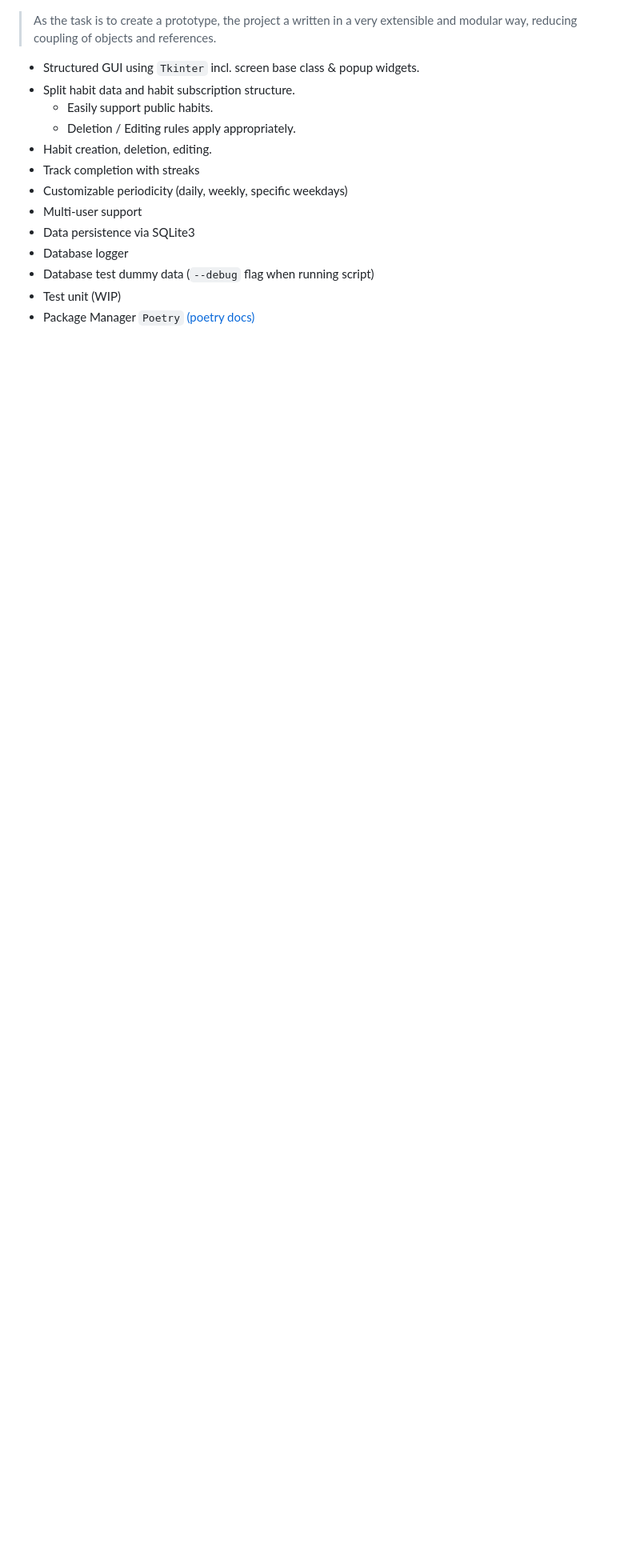
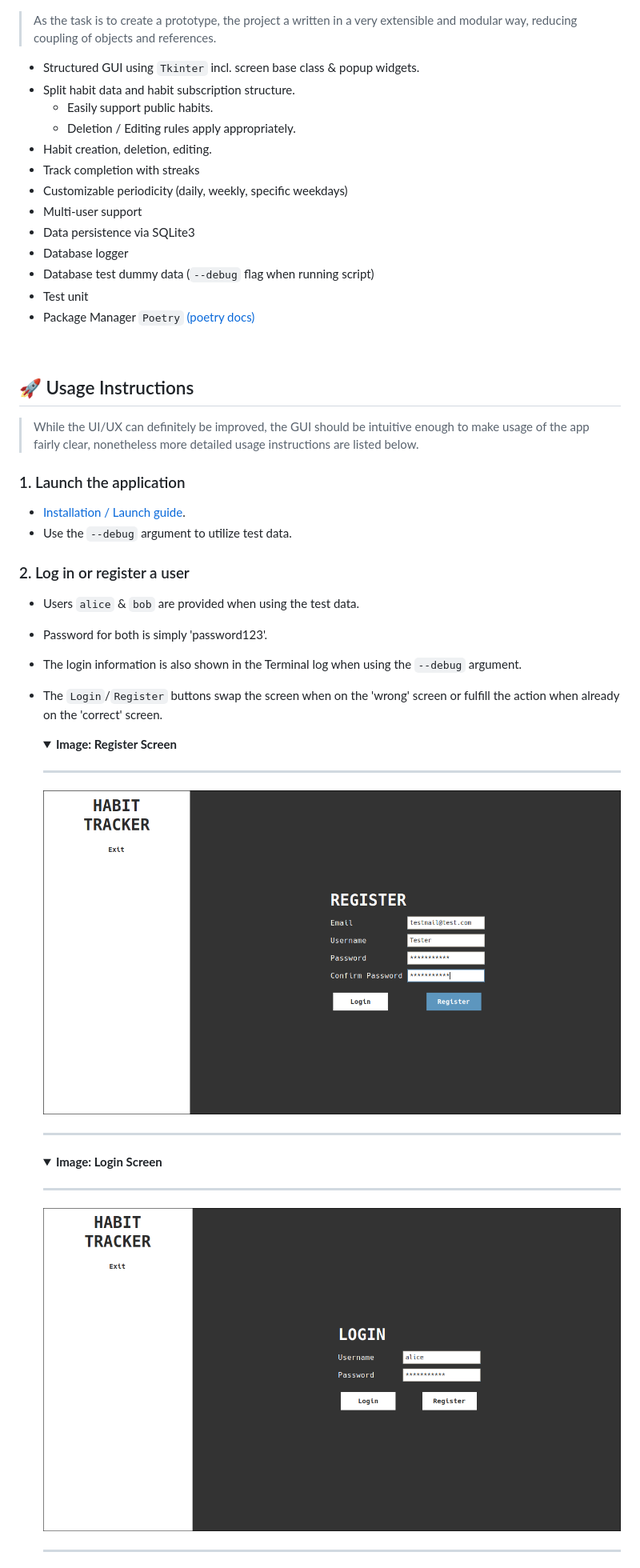
Before and after one commit to LeftEmpty/habit_tracker, a Markdown page: README.md, the part around one of its changes. Shown at 80% size. GitHub-like rendering; folded sections open; blank space fills up the shorter version.

```diff
--- a/README.md
+++ b/README.md
@@ -55,5 +50,46 @@ Each habit is linked to user-specific progress, and optionally shared publicly.
 - Data persistence via SQLite3
 - Database logger
 - Database test dummy data (`--debug` flag when running script)
-- Test unit (WIP)
+- Test unit
 - Package Manager `Poetry` [(poetry docs)](https://python-poetry.org/docs/basic-usage/)
+
+<br>
+
+## 🚀 Usage Instructions
+
+> While the UI/UX can definitely be improved, the GUI should be intuitive enough to make usage of the app fairly clear, nonetheless more detailed usage instructions are listed below.
+
+### 1. Launch the application
+
+- [Installation / Launch guide](#🛠️-installation-guide).
+- Use the `--debug` argument to utilize test data.
+
+### 2. Log in or register a user
+
+- Users `alice` & `bob` are provided when using the test data.
+- Password for both is simply 'password123'.
+- The login information is also shown in the Terminal log when using the `--debug` argument.
+- The `Login`/`Register` buttons swap the screen when on the 'wrong' screen or fulfill the action when already on the 'correct' screen.
+
+  <details>
+  <summary><strong>Image: Register Screen</strong></summary>
+
+  ---
+
+  ![Image depicting the GUI register screen.](docs/img/img_register.png)
+
+  ---
+
+  </details>
+
+  <details>
+  <summary><strong>Image: Login Screen</strong></summary>
+
+  ---
+
+  ![Image depicting the GUI login screen.](docs/img/img_login.png)
+
+  ---
+
+  </details>
+
```
Also changed, not shown: other parts of README.md (+119 -19 lines).
